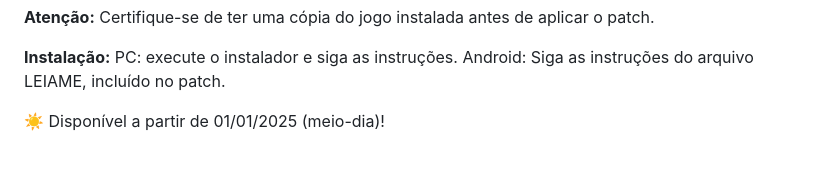
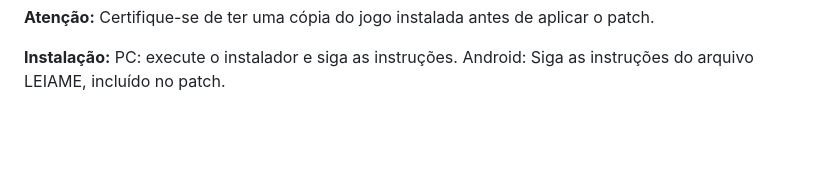
Before and after one commit to kikachangames/air, a Markdown page: README.md, the part around the change printed below. Drawn GitHub-style; blank space fills up the shorter version.

```diff
--- a/README.md
+++ b/README.md
@@ -102,6 +102,5 @@
 <p><b>Atenção:</b> Certifique-se de ter uma cópia do jogo instalada antes de aplicar o patch.<p/>
 <p><b>Instalação:</b> PC: execute o instalador e siga as instruções. Android: Siga as instruções do arquivo LEIAME, incluído no patch.</p>
 
-<p>☀️ Disponível a partir de 01/01/2025 (meio-dia)!</p>
 <br/>
 
```
Also changed, not shown: other parts of README.md (+5 -5 lines).
